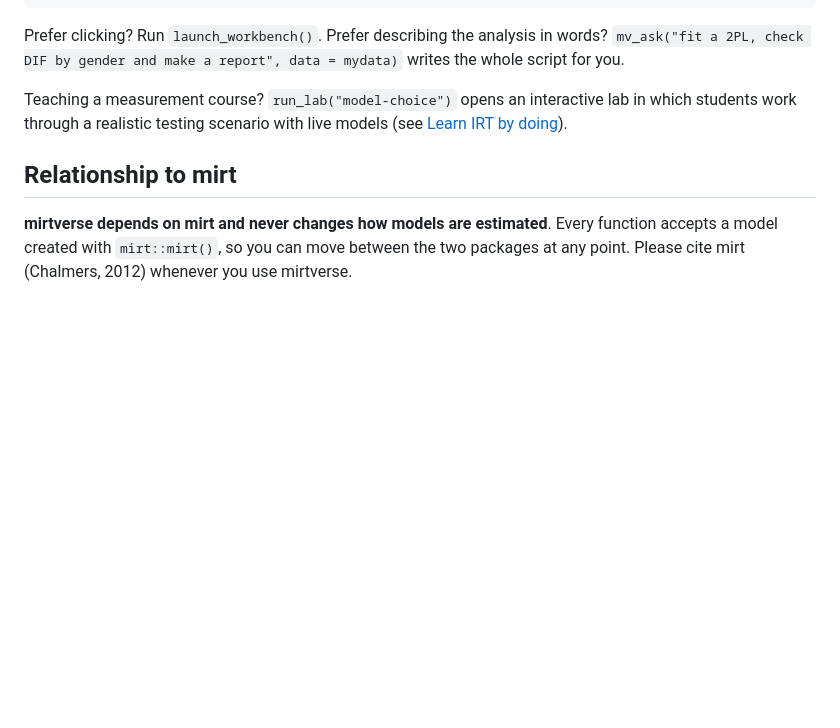
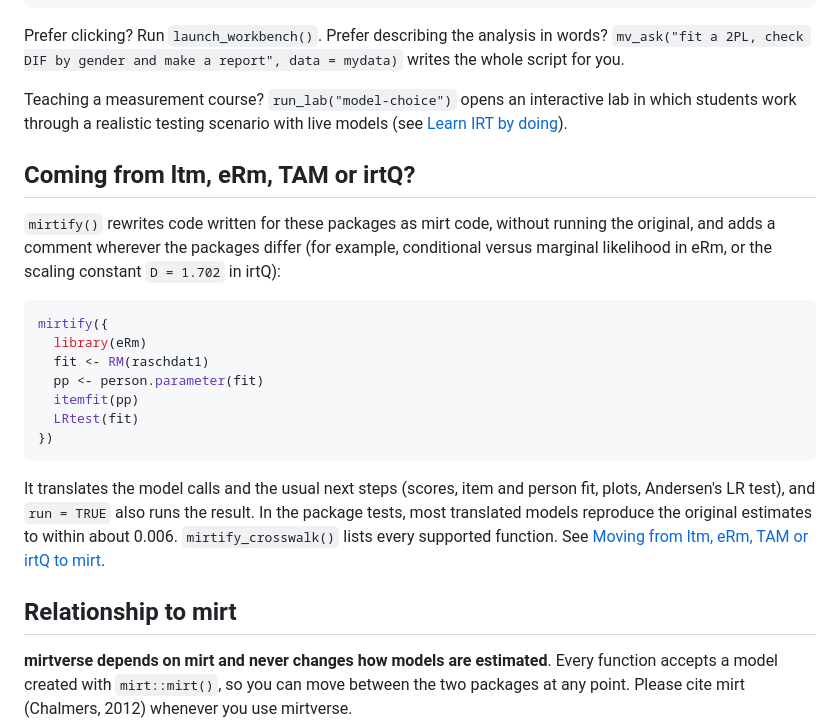
Before and after one commit to okanbulut/mirtverse, a Markdown page: README.md, the part around the change. GitHub-like rendering; blank space fills up the shorter version.

Commit message:
Add a mirtify() section to the homepage
Co-Authored-By: Claude Opus 5.5 <noreply@anthropic.com>
Claude-Session: https://claude.ai/code/session_01GraftqcTJ4ASKAEgsprDL5

````diff
--- a/README.md
+++ b/README.md
@@ -107,6 +107,29 @@ lab in which students work through a realistic testing scenario with live
 models (see [Learn IRT by doing](https://www.okanbulut.com/mirtverse/articles/labs.html)).
 
 
+## Coming from ltm, eRm, TAM or irtQ?
+
+`mirtify()` rewrites code written for these packages as mirt code, without
+running the original, and adds a comment wherever the packages differ (for
+example, conditional versus marginal likelihood in eRm, or the scaling
+constant `D = 1.702` in irtQ):
+
+```r
+mirtify({
+  library(eRm)
+  fit <- RM(raschdat1)
+  pp <- person.parameter(fit)
+  itemfit(pp)
+  LRtest(fit)
+})
+```
+
+It translates the model calls and the usual next steps (scores, item and
+person fit, plots, Andersen's LR test), and `run = TRUE` also runs the result.
+In the package tests, most translated models reproduce the original estimates
+to within about 0.006. `mirtify_crosswalk()` lists every supported function.
+See [Moving from ltm, eRm, TAM or irtQ to mirt](https://www.okanbulut.com/mirtverse/articles/mirtify.html).
+
 ## Relationship to mirt
 
 **mirtverse depends on mirt and never changes how models are estimated**. Every
````
